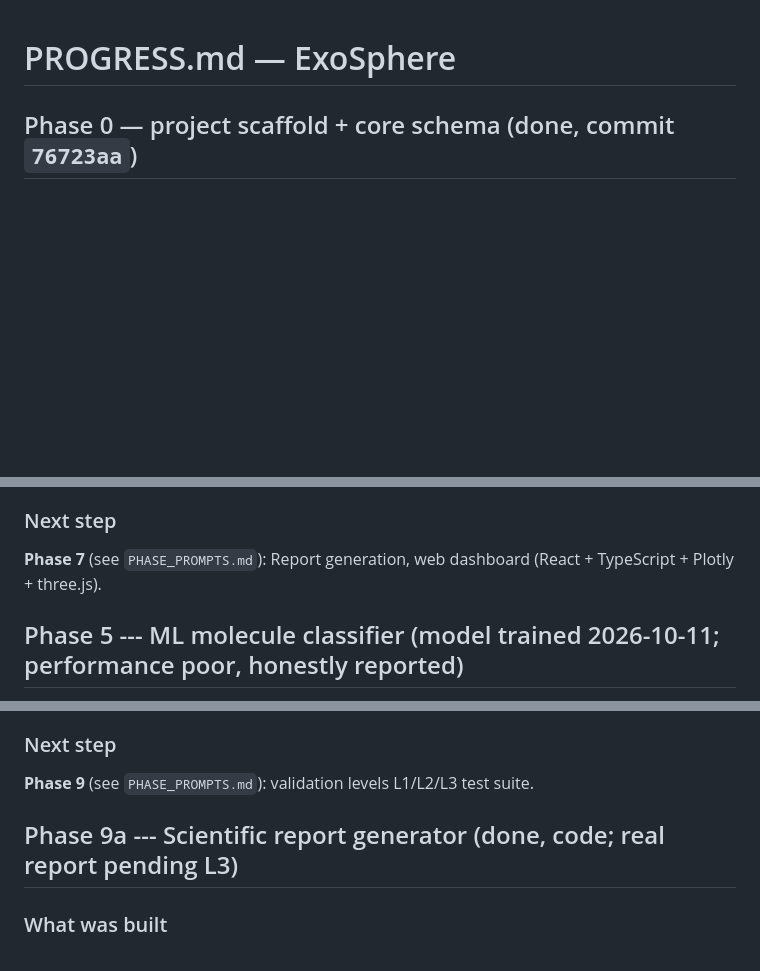
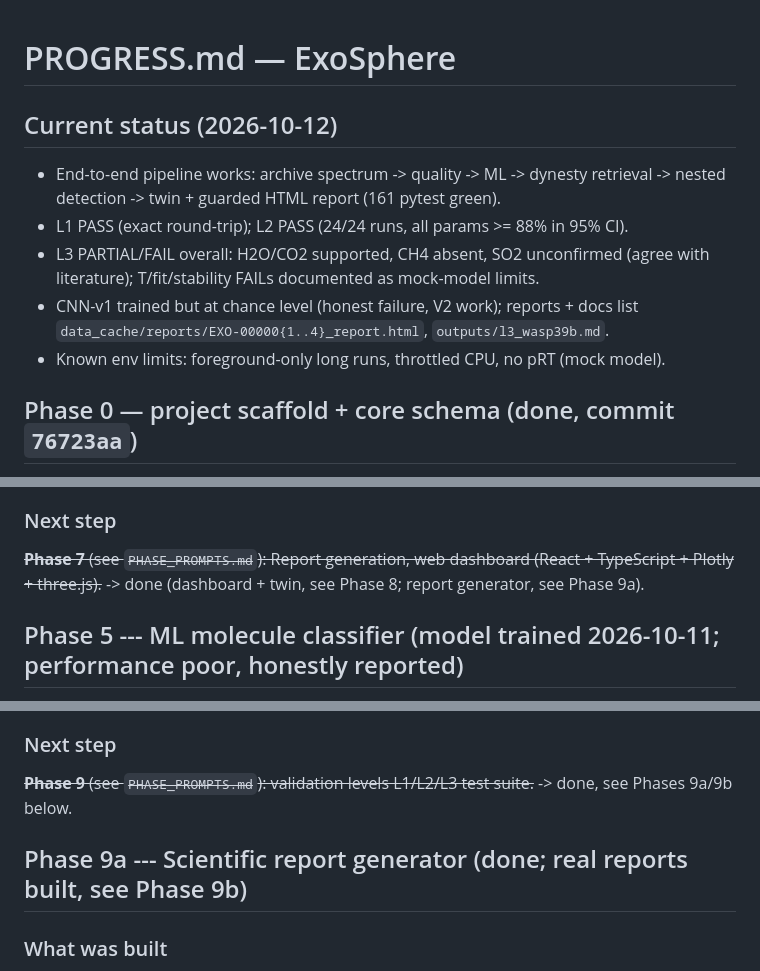
Before and after one commit to sumitbhamare360-prog/ExoSphere, a Markdown page: PROGRESS.md, 3 parts joined by grey strips. Rendered like a GitHub page; blank space fills up the shorter version.

```diff
--- a/PROGRESS.md
+++ b/PROGRESS.md
@@ -1,4 +1,15 @@
 # PROGRESS.md — ExoSphere
+
+## Current status (2026-10-12)
+
+- End-to-end pipeline works: archive spectrum -> quality -> ML -> dynesty
+  retrieval -> nested detection -> twin + guarded HTML report (161 pytest green).
+- L1 PASS (exact round-trip); L2 PASS (24/24 runs, all params >= 88% in 95% CI).
+- L3 PARTIAL/FAIL overall: H2O/CO2 supported, CH4 absent, SO2 unconfirmed (agree
+  with literature); T/fit/stability FAILs documented as mock-model limits.
+- CNN-v1 trained but at chance level (honest failure, V2 work); reports + docs
+  list `data_cache/reports/EXO-00000{1..4}_report.html`, `outputs/l3_wasp39b.md`.
+- Known env limits: foreground-only long runs, throttled CPU, no pRT (mock model).
 
 ## Phase 0 — project scaffold + core schema (done, commit `76723aa`)
 
@@ -162,7 +173,7 @@ transmission spectra (147 and 207 points, 0.52-5.34 um) -> SHA256 checksums
 
 ### Next step
 
-**Phase 7** (see `PHASE_PROMPTS.md`): Report generation, web dashboard (React + TypeScript + Plotly + three.js).
+~~**Phase 7** (see `PHASE_PROMPTS.md`): Report generation, web dashboard (React + TypeScript + Plotly + three.js).~~ -> done (dashboard + twin, see Phase 8; report generator, see Phase 9a).
 
 ## Phase 5 --- ML molecule classifier (model trained 2026-10-11; performance poor, honestly reported)
 
@@ -259,9 +270,9 @@ all broken, outside repo layout, broke `ruff check .`), `DECISIONS.md`, `PROGRES
 
 ### Next step
 
-**Phase 9** (see `PHASE_PROMPTS.md`): validation levels L1/L2/L3 test suite.
+~~**Phase 9** (see `PHASE_PROMPTS.md`): validation levels L1/L2/L3 test suite.~~ -> done, see Phases 9a/9b below.
 
-## Phase 9a --- Scientific report generator (done, code; real report pending L3)
+## Phase 9a --- Scientific report generator (done; real reports built, see Phase 9b)
 
 ### What was built
 
```
Also changed, not shown: other parts of PROGRESS.md (+1 -1 lines), DECISIONS.md (+11 -0 lines), README.md (+10 -3 lines).
